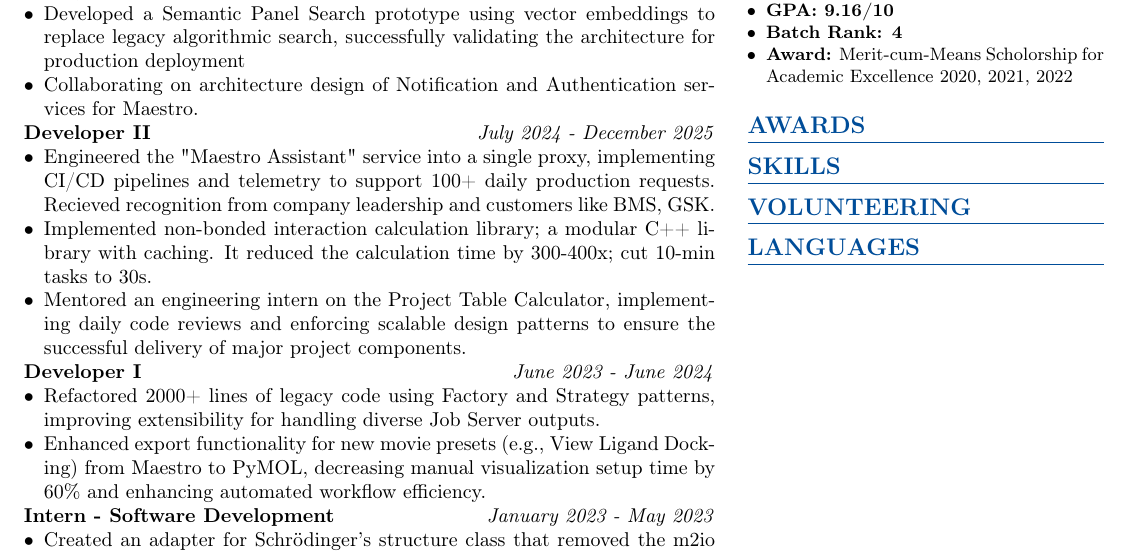
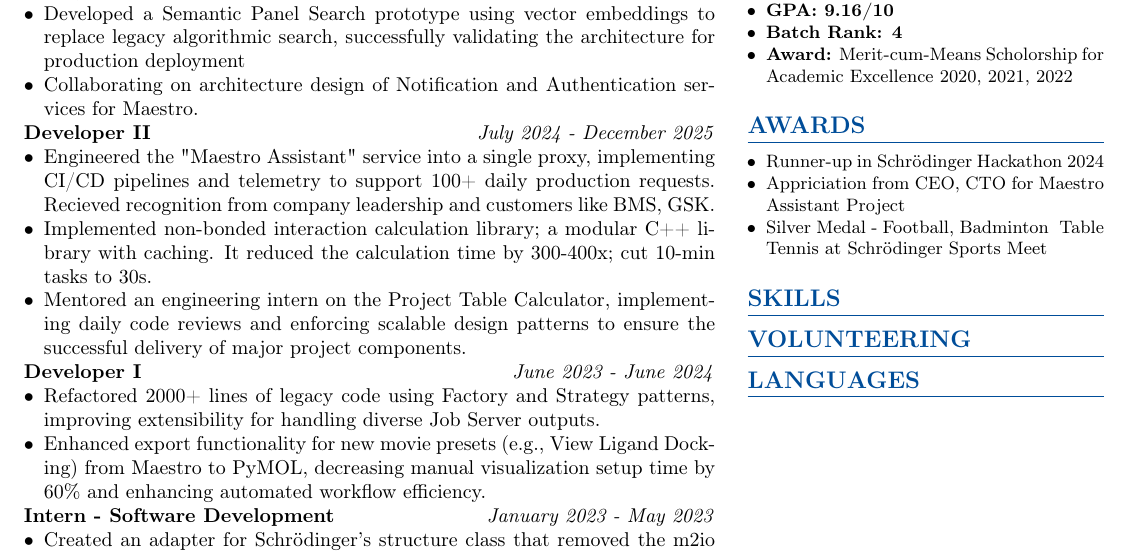
Before and after one commit to Pranshu-Tripathi/Resume, a LaTeX document (latex/main.tex, which reads latex/modules/components/awards.tex): part of the page, cut so that both start at the same text. Compiled offline with pdfLaTeX.

Commit message:
Awards Added

```diff
--- a/latex/main.tex
+++ b/latex/main.tex
@@ -6,6 +6,7 @@
 \input{modules/components/summary.tex}
 \input{modules/components/experience.tex}
 \input{modules/components/education.tex}
+\input{modules/components/awards.tex}
 
 % --- Document Start ---
 \begin{document}
@@ -20,7 +21,7 @@
 \hfill
 \begin{minipage}[t]{0.33\textwidth}
     \education
-    \section*{Awards}
+    \awards
     \section*{Skills}
     \section*{Volunteering}
     \section*{Languages}
--- /dev/null
+++ b/latex/modules/components/awards.tex
@@ -0,0 +1,8 @@
+\newcommand{\awards}{
+    \section*{Awards}
+    \begin{itemize}
+        \item Runner-up in Schrödinger Hackathon 2024
+        \item Appriciation from CEO, CTO for Maestro Assistant Project
+        \item Silver Medal - Football, Badminton & Table Tennis at Schrödinger Sports Meet
+    \end{itemize}
+}
```
